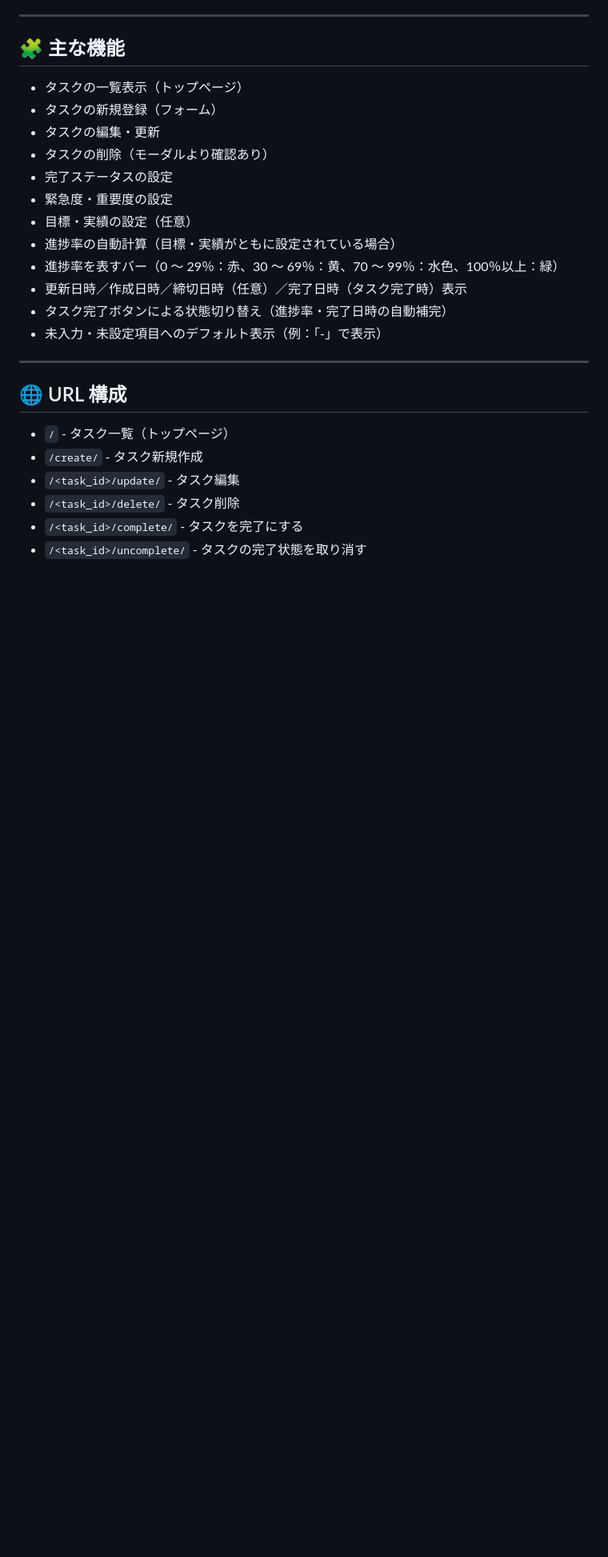
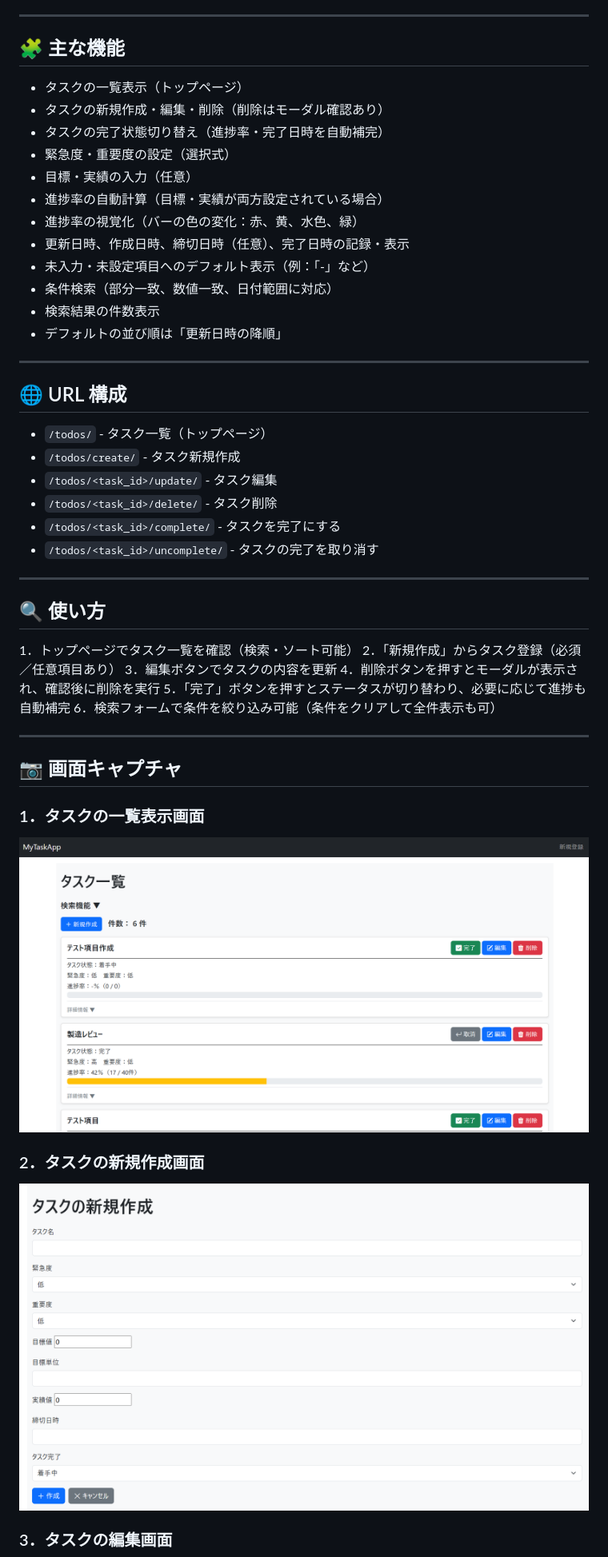
Before and after one commit to Ogimatsu/MyTodoApp, a Markdown page: README.md, the part around one of its changes. Shown at 80% size. Rendered like a GitHub page; pictures changed too: static/image/index.png; blank space fills up the shorter version.

```diff
--- a/README.md
+++ b/README.md
@@ -21,25 +20,51 @@ Django フレームワークを使って作成した、タスク管理アプリ
 ## 🧩 主な機能
 
 - タスクの一覧表示（トップページ）
-- タスクの新規登録（フォーム）
-- タスクの編集・更新
-- タスクの削除（モーダルより確認あり）
-- 完了ステータスの設定
-- 緊急度・重要度の設定
-- 目標・実績の設定（任意）
-- 進捗率の自動計算（目標・実績がともに設定されている場合）
-- 進捗率を表すバー（0 ～ 29％：赤、30 ～ 69％：黄、70 ～ 99％：水色、100％以上：緑）
-- 更新日時／作成日時／締切日時（任意）／完了日時（タスク完了時）表示
-- タスク完了ボタンによる状態切り替え（進捗率・完了日時の自動補完）
-- 未入力・未設定項目へのデフォルト表示（例：「-」で表示）
+- タスクの新規作成・編集・削除（削除はモーダル確認あり）
+- タスクの完了状態切り替え（進捗率・完了日時を自動補完）
+- 緊急度・重要度の設定（選択式）
+- 目標・実績の入力（任意）
+- 進捗率の自動計算（目標・実績が両方設定されている場合）
+- 進捗率の視覚化（バーの色の変化：赤、黄、水色、緑）
+- 更新日時、作成日時、締切日時（任意）、完了日時の記録・表示
+- 未入力・未設定項目へのデフォルト表示（例：「-」など）
+- 条件検索（部分一致、数値一致、日付範囲に対応）
+- 検索結果の件数表示
+- デフォルトの並び順は「更新日時の降順」
 
 ---
 
 ## 🌐 URL 構成
 
-- `/` - タスク一覧（トップページ）
-- `/create/` - タスク新規作成
-- `/<task_id>/update/` - タスク編集
-- `/<task_id>/delete/` - タスク削除
-- `/<task_id>/complete/` - タスクを完了にする
-- `/<task_id>/uncomplete/` - タスクの完了状態を取り消す
+- `/todos/` - タスク一覧（トップページ）
+- `/todos/create/` - タスク新規作成
+- `/todos/<task_id>/update/` - タスク編集
+- `/todos/<task_id>/delete/` - タスク削除
+- `/todos/<task_id>/complete/` - タスクを完了にする
+- `/todos/<task_id>/uncomplete/` - タスクの完了を取り消す
+
+---
+
+## 🔍 使い方
+
+1．トップページでタスク一覧を確認（検索・ソート可能）
+2．「新規作成」からタスク登録（必須／任意項目あり）
+3．編集ボタンでタスクの内容を更新
+4．削除ボタンを押すとモーダルが表示され、確認後に削除を実行
+5．「完了」ボタンを押すとステータスが切り替わり、必要に応じて進捗も自動補完
+6．検索フォームで条件を絞り込み可能（条件をクリアして全件表示も可）
+
+---
+
+## 📷 画面キャプチャ
+
+### 1．タスクの一覧表示画面
+
+![一覧表示画面](static/image/index.png)
+
+### 2．タスクの新規作成画面
+
+![新規作成画面](static/image/create.png)
+
+### 3．タスクの編集画面
+
```
Also changed, not shown: other parts of README.md (+45 -32 lines), 5 other files.
